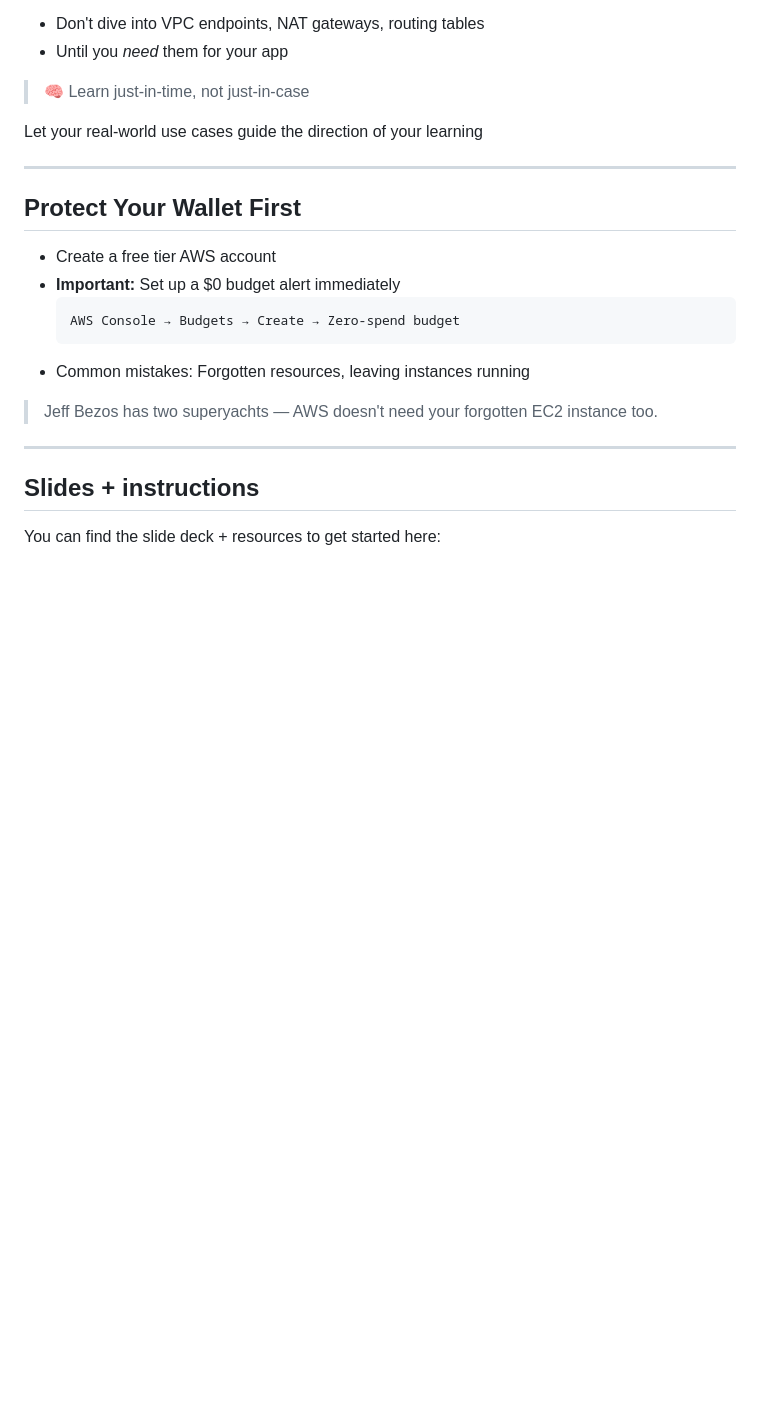
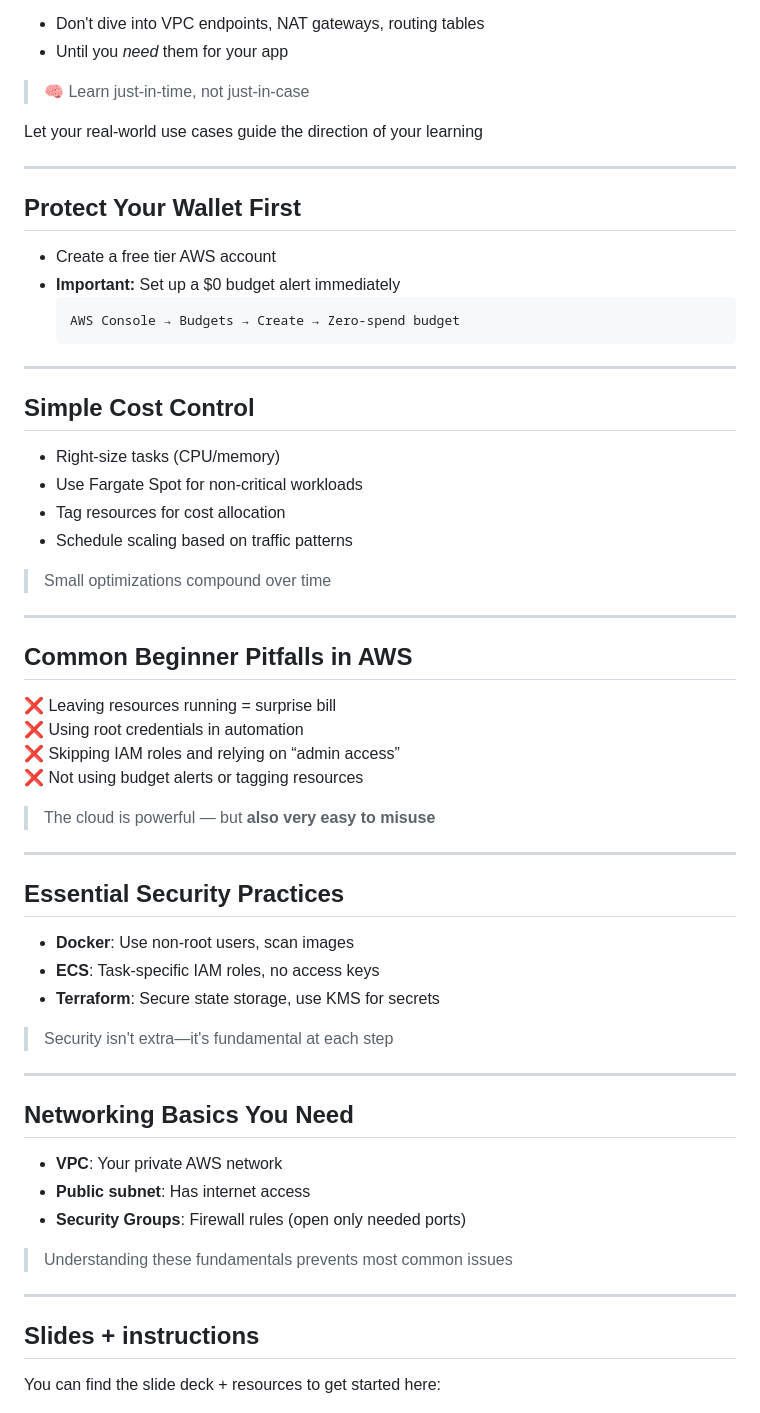
Before and after one commit to elasticscale/techtalk-resources, a Markdown page: talk/talk.md, the part around one of its changes. GitHub-like rendering; blank space fills up the shorter version.

````diff
--- a/talk/talk.md
+++ b/talk/talk.md
@@ -258,9 +270,48 @@ Let your real-world use cases guide the direction of your learning
   ```
   AWS Console → Budgets → Create → Zero-spend budget
   ```
-- Common mistakes: Forgotten resources, leaving instances running
 
-> Jeff Bezos has two superyachts — AWS doesn't need your forgotten EC2 instance too.
+---
+
+## Simple Cost Control
+
+- Right-size tasks (CPU/memory)
+- Use Fargate Spot for non-critical workloads
+- Tag resources for cost allocation
+- Schedule scaling based on traffic patterns
+
+> Small optimizations compound over time
+
+---
+
+## Common Beginner Pitfalls in AWS
+
+❌ Leaving resources running = surprise bill
+❌ Using root credentials in automation
+❌ Skipping IAM roles and relying on “admin access”
+❌ Not using budget alerts or tagging resources
+
+> The cloud is powerful — but **also very easy to misuse**
+
+---
+
+## Essential Security Practices
+
+- **Docker**: Use non-root users, scan images
+- **ECS**: Task-specific IAM roles, no access keys
+- **Terraform**: Secure state storage, use KMS for secrets
+
+> Security isn't extra—it's fundamental at each step
+
+---
+
+## Networking Basics You Need
+
+- **VPC**: Your private AWS network
+- **Public subnet**: Has internet access
+- **Security Groups**: Firewall rules (open only needed ports)
+
+> Understanding these fundamentals prevents most common issues
 
 ---
 
````
Also changed, not shown: other parts of talk/talk.md (+91 -42 lines).
